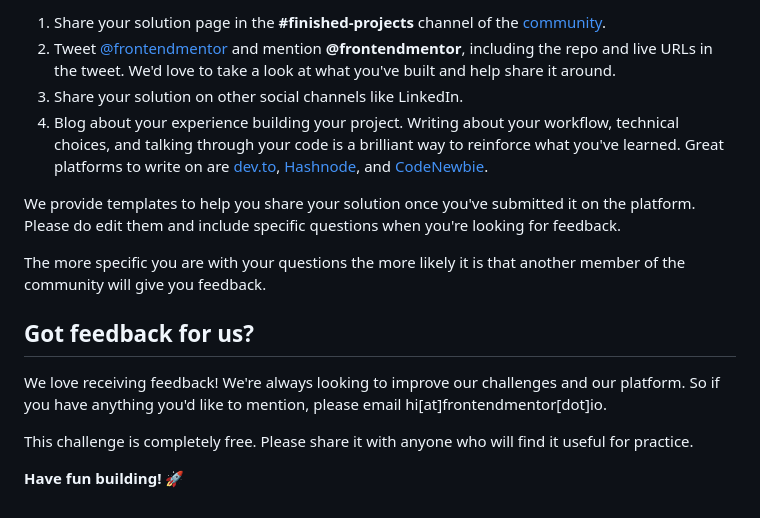
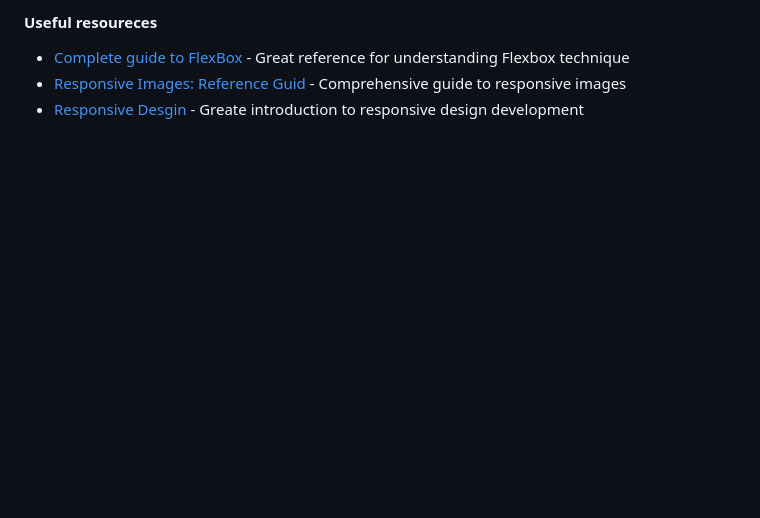
Before and after one commit to MasoNord/Tiny-Project-Collection, a Markdown page: product-preview-card-component-main/README.md, the part around one of its changes. GitHub-like rendering; blank space fills up the shorter version.

```diff
--- a/product-preview-card-component-main/README.md
+++ b/product-preview-card-component-main/README.md
@@ -77,16 +42,4 @@ There are multiple places you can share your solution:
-1. Share your solution page in the **#finished-projects** channel of the [community](https://www.frontendmentor.io/community).
-2. Tweet [@frontendmentor](https://twitter.com/frontendmentor) and mention **@frontendmentor**, including the repo and live URLs in the tweet. We'd love to take a look at what you've built and help share it around.
-3. Share your solution on other social channels like LinkedIn.
-4. Blog about your experience building your project. Writing about your workflow, technical choices, and talking through your code is a brilliant way to reinforce what you've learned. Great platforms to write on are [dev.to](https://dev.to/), [Hashnode](https://hashnode.com/), and [CodeNewbie](https://community.codenewbie.org/).
-
-We provide templates to help you share your solution once you've submitted it on the platform. Please do edit them and include specific questions when you're looking for feedback.
-
-The more specific you are with your questions the more likely it is that another member of the community will give you feedback.
-
-## Got feedback for us?
-
-We love receiving feedback! We're always looking to improve our challenges and our platform. So if you have anything you'd like to mention, please email hi[at]frontendmentor[dot]io.
-
-This challenge is completely free. Please share it with anyone who will find it useful for practice.
-
-**Have fun building!** 🚀
+#### Useful resoureces
+- [Complete guide to FlexBox](https://css-tricks.com/snippets/css/a-guide-to-flexbox/) - Great reference for understanding Flexbox technique
+- [Responsive Images: Reference Guid](https://imagekit.io/responsive-images/#chapter-4---srcset) - Comprehensive guide to responsive images
+- [Responsive Desgin](https://internetingishard.netlify.app/html-and-css/responsive-design/) - Greate introduction to responsive design development
```
Also changed, not shown: other parts of product-preview-card-component-main/README.md (+29 -64 lines), product-preview-card-component-main/images/preview-card-desktop.png (added), product-preview-card-component-main/images/preview-card-mobile.png (added).
